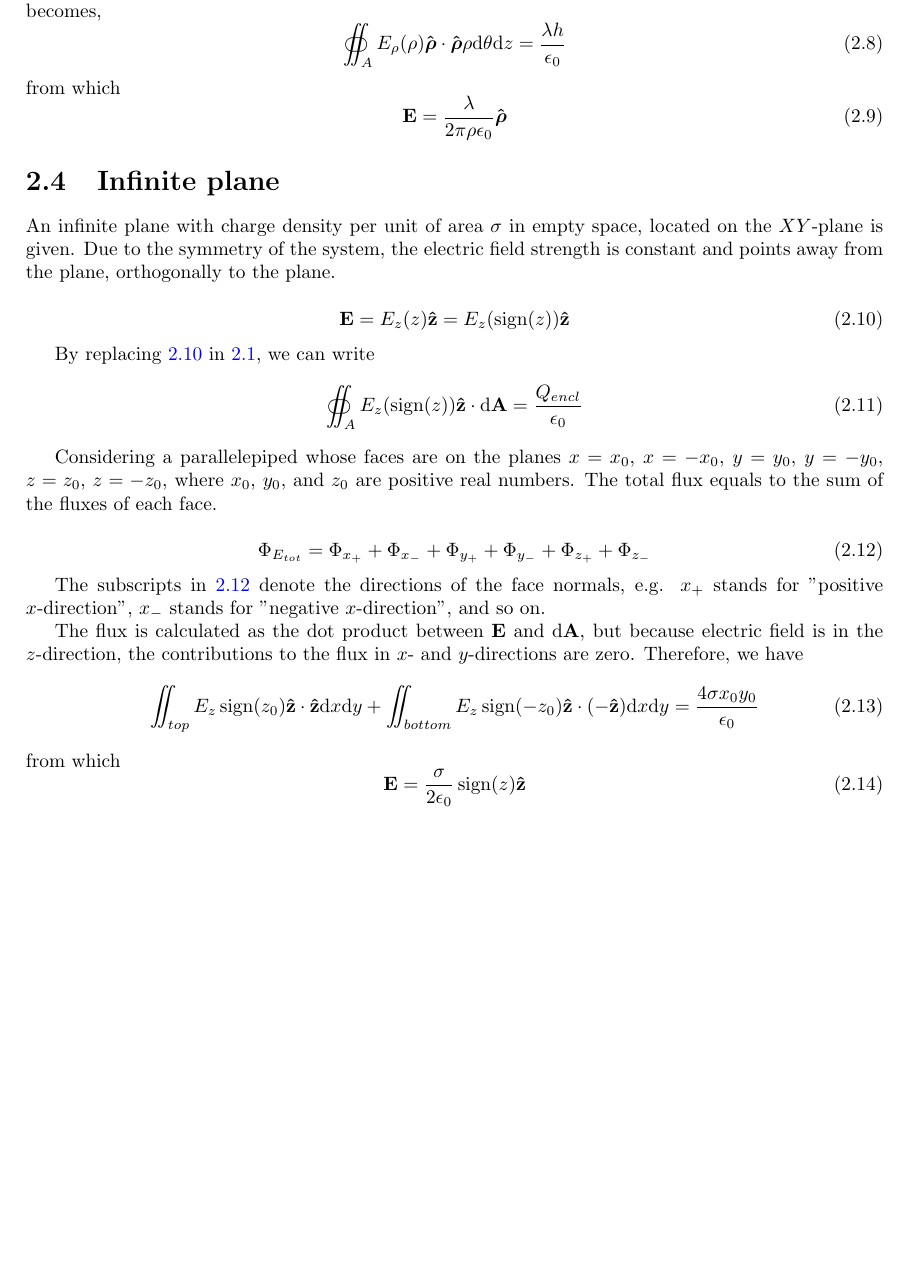
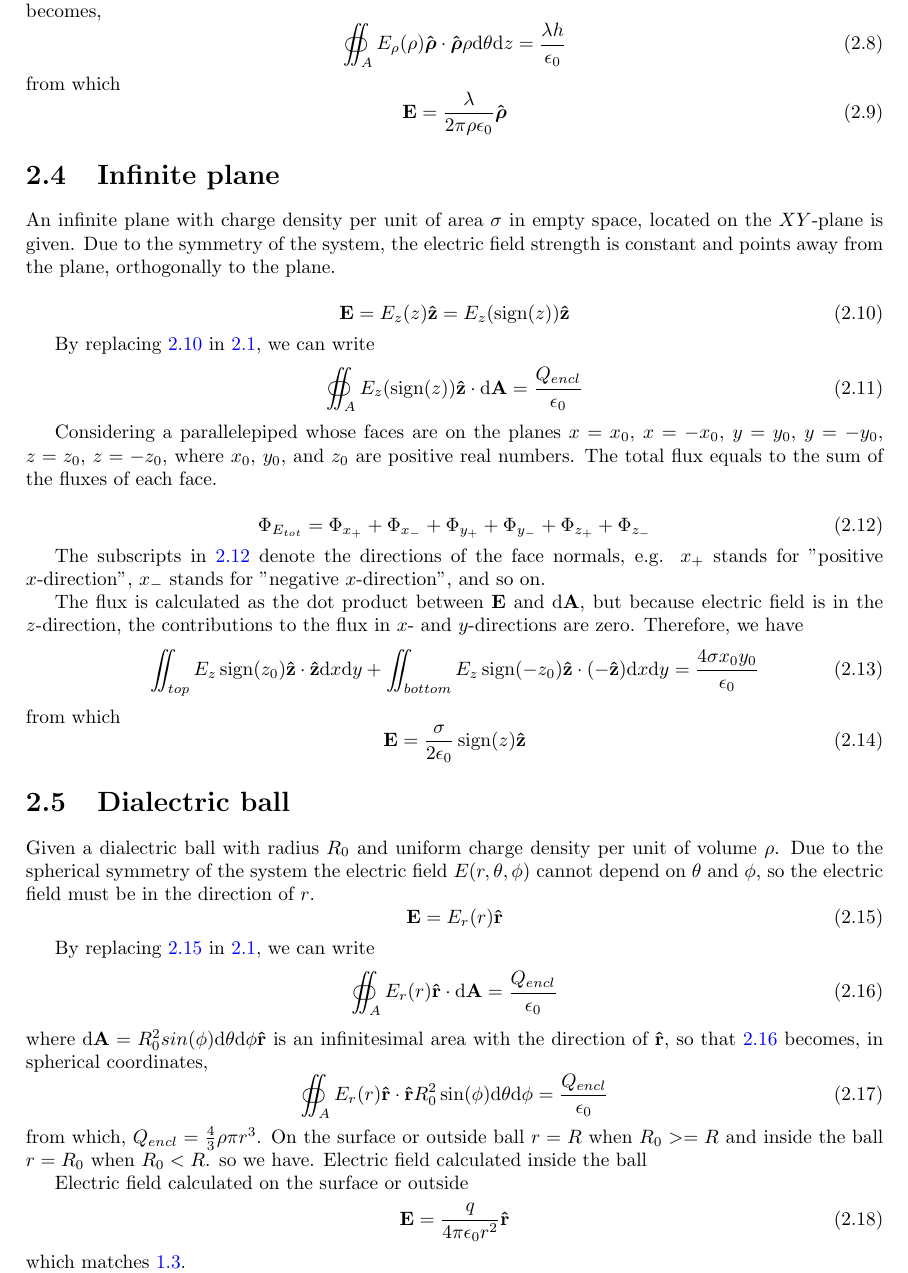
Before and after one commit to gutelily/physics-notes, a LaTeX document (tex/main.tex, which reads tex/chapters/gausss-law.tex, tex/chapters/gausss-law/dialectric-ball.tex): part of page 6 of 6, cut so that both start at the same text, the shorter picture padded with empty space. Compiled offline with pdfLaTeX.

Commit message:
Started paragraph

```diff
--- a/tex/chapters/gausss-law.tex
+++ b/tex/chapters/gausss-law.tex
@@ -4,3 +4,4 @@
 \input{chapters/gausss-law/point-like-charge.tex}
 \input{chapters/gausss-law/infinite-wire.tex}
 \input{chapters/gausss-law/infinite-plane.tex}
+\input{chapters/gausss-law/dialectric-ball.tex}
--- /dev/null
+++ b/tex/chapters/gausss-law/dialectric-ball.tex
@@ -0,0 +1,25 @@
+\section{Dialectric ball}
+Given a dialectric ball with radius $R_{0}$ and uniform charge density per unit of volume $\rho$. Due to
+the spherical symmetry of the system the electric field $E(r,\theta,\phi)$ cannot depend on $\theta$
+and $\phi$, so the electric field must be in the direction of $r$.
+\be\label{dialectric-ball-e-field}
+\mathbf{E} = E_r(r) \uvec{r}
+\ee
+
+By replacing \ref{dialectric-ball-e-field} in \ref{gauss-law}, we can write
+\be\label{ball-surface-flux}
+\oiint_A E_r(r) \uvec{r} \cdot \mathrm{d}\mathbf{A} =\frac{Q_{encl}}{\epsilon_0}
+\ee
+where $\total{\mathbf{A}}=R_{0}^2sin(\phi)\total{\theta}\total{\phi}\uvec{r}$ is an infinitesimal
+area with the direction of $\uvec{r}$, so that \ref{ball-surface-flux} becomes, in spherical coordinates,
+\be\label{ball-surface-flux-2}
+\oiint_A E_r(r)\uvec{r} \cdot \uvec{r}R_{0}^{2}\sin(\phi)\mathrm{d}\theta\mathrm{d}\phi =\frac{Q_{encl}}{\epsilon_0}
+\ee
+from which, $Q_{encl}=\frac{4}{3}\rho\pi r^3$. On the surface or outside ball $r=R$ when $R_{0}>=R$  and inside the ball $r=R_0$ when $R_{0}<R$. so we have.
+Electric field calculated inside the ball
+
+Electric field calculated on the surface or outside
+\be
+\mathbf{E}=\frac{q}{4\pi\epsilon_0 r^{2}}\uvec{r}
+\ee
+which matches \ref{eq:electric-field-final}.
```
